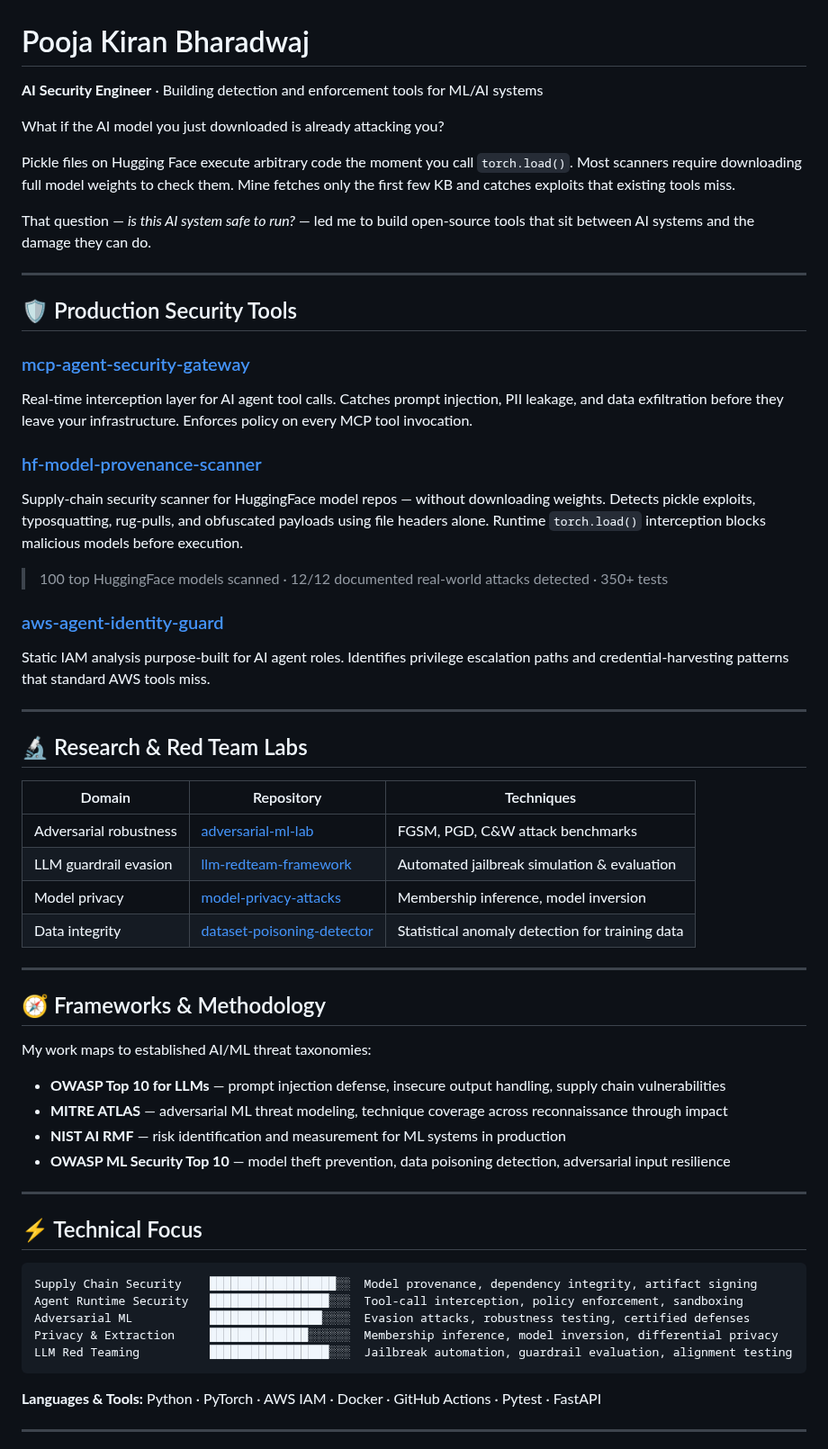
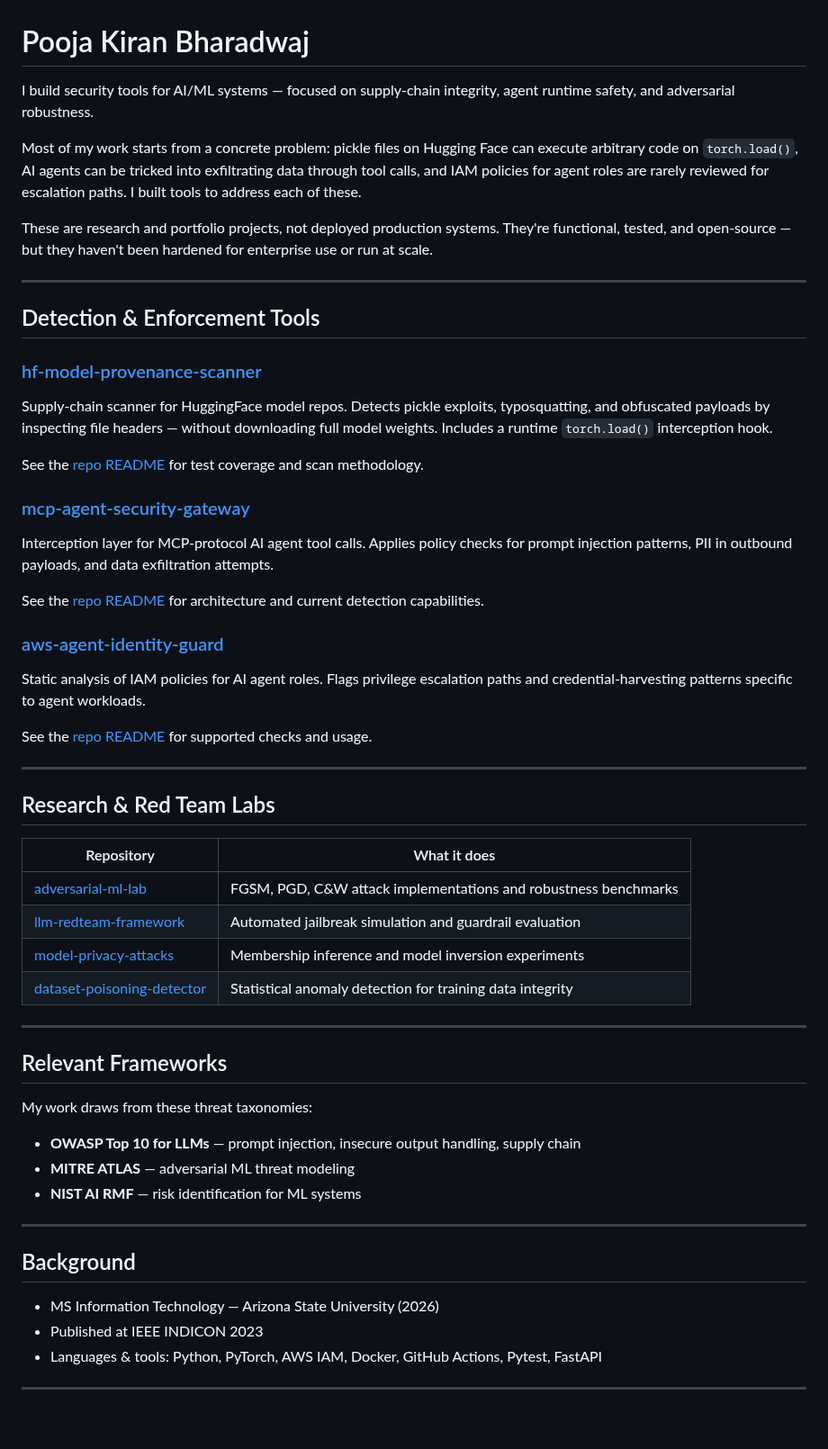
Before and after one commit to poojakira/poojakira, a Markdown page: README.md, the part around one of its changes. Shown at 90% size. GitHub-like rendering; blank space fills up the shorter version.

Commit message:
docs: honest profile - remove unverifiable claims, note research/portfolio scope

````diff
--- a/README.md
+++ b/README.md
@@ -1,63 +1,58 @@
 # Pooja Kiran Bharadwaj
 
-**AI Security Engineer** · Building detection and enforcement tools for ML/AI systems
+I build security tools for AI/ML systems — focused on supply-chain integrity, agent runtime safety, and adversarial robustness.
 
-What if the AI model you just downloaded is already attacking you?
+Most of my work starts from a concrete problem: pickle files on Hugging Face can execute arbitrary code on `torch.load()`, AI agents can be tricked into exfiltrating data through tool calls, and IAM policies for agent roles are rarely reviewed for escalation paths. I built tools to address each of these.
 
-Pickle files on Hugging Face execute arbitrary code the moment you call `torch.load()`. Most scanners require downloading full model weights to check them. Mine fetches only the first few KB and catches exploits that existing tools miss.
-
-That question — *is this AI system safe to run?* — led me to build open-source tools that sit between AI systems and the damage they can do.
+These are research and portfolio projects, not deployed production systems. They're functional, tested, and open-source — but they haven't been hardened for enterprise use or run at scale.
 
 ---
 
-## 🛡️ Production Security Tools
+## Detection & Enforcement Tools
+
+### [hf-model-provenance-scanner](https://github.com/poojakira/hf-model-provenance-scanner)
+Supply-chain scanner for HuggingFace model repos. Detects pickle exploits, typosquatting, and obfuscated payloads by inspecting file headers — without downloading full model weights. Includes a runtime `torch.load()` interception hook.
+
+See the [repo README](https://github.com/poojakira/hf-model-provenance-scanner#readme) for test coverage and scan methodology.
 
 ### [mcp-agent-security-gateway](https://github.com/poojakira/mcp-agent-security-gateway)
-Real-time interception layer for AI agent tool calls. Catches prompt injection, PII leakage, and data exfiltration before they leave your infrastructure. Enforces policy on every MCP tool invocation.
+Interception layer for MCP-protocol AI agent tool calls. Applies policy checks for prompt injection patterns, PII in outbound payloads, and data exfiltration attempts.
 
-### [hf-model-provenance-scanner](https://github.com/poojakira/hf-model-provenance-scanner)
-Supply-chain security scanner for HuggingFace model repos — without downloading weights. Detects pickle exploits, typosquatting, rug-pulls, and obfuscated payloads using file headers alone. Runtime `torch.load()` interception blocks malicious models before execution.
-
-> 100 top HuggingFace models scanned · 12/12 documented real-world attacks detected · 350+ tests
+See the [repo README](https://github.com/poojakira/mcp-agent-security-gateway#readme) for architecture and current detection capabilities.
 
 ### [aws-agent-identity-guard](https://github.com/poojakira/aws-agent-identity-guard)
-Static IAM analysis purpose-built for AI agent roles. Identifies privilege escalation paths and credential-harvesting patterns that standard AWS tools miss.
+Static analysis of IAM policies for AI agent roles. Flags privilege escalation paths and credential-harvesting patterns specific to agent workloads.
+
+See the [repo README](https://github.com/poojakira/aws-agent-identity-guard#readme) for supported checks and usage.
 
 ---
 
-## 🔬 Research & Red Team Labs
+## Research & Red Team Labs
 
-| Domain | Repository | Techniques |
-|--------|-----------|------------|
-| Adversarial robustness | [adversarial-ml-lab](https://github.com/poojakira/adversarial-ml-lab) | FGSM, PGD, C&W attack benchmarks |
-| LLM guardrail evasion | [llm-redteam-framework](https://github.com/poojakira/llm-redteam-framework) | Automated jailbreak simulation & evaluation |
-| Model privacy | [model-privacy-attacks](https://github.com/poojakira/model-privacy-attacks) | Membership inference, model inversion |
-| Data integrity | [dataset-poisoning-detector](https://github.com/poojakira/dataset-poisoning-detector) | Statistical anomaly detection for training data |
+| Repository | What it does |
+|-----------|-------------|
+| [adversarial-ml-lab](https://github.com/poojakira/adversarial-ml-lab) | FGSM, PGD, C&W attack implementations and robustness benchmarks |
+| [llm-redteam-framework](https://github.com/poojakira/llm-redteam-framework) | Automated jailbreak simulation and guardrail evaluation |
+| [model-privacy-attacks](https://github.com/poojakira/model-privacy-attacks) | Membership inference and model inversion experiments |
+| [dataset-poisoning-detector](https://github.com/poojakira/dataset-poisoning-detector) | Statistical anomaly detection for training data integrity |
 
 ---
 
-## 🧭 Frameworks & Methodology
+## Relevant Frameworks
 
-My work maps to established AI/ML threat taxonomies:
+My work draws from these threat taxonomies:
 
-- **OWASP Top 10 for LLMs** — prompt injection defense, insecure output handling, supply chain vulnerabilities
-- **MITRE ATLAS** — adversarial ML threat modeling, technique coverage across reconnaissance through impact
-- **NIST AI RMF** — risk identification and measurement for ML systems in production
-- **OWASP ML Security Top 10** — model theft prevention, data poisoning detection, adversarial input resilience
+- **OWASP Top 10 for LLMs** — prompt injection, insecure output handling, supply chain
+- **MITRE ATLAS** — adversarial ML threat modeling
+- **NIST AI RMF** — risk identification for ML systems
 
 ---
 
-## ⚡ Technical Focus
+## Background
 
-```
-Supply Chain Security    ██████████████████░░  Model provenance, dependency integrity, artifact signing
-Agent Runtime Security   █████████████████░░░  Tool-call interception, policy enforcement, sandboxing
-Adversarial ML           ████████████████░░░░  Evasion attacks, robustness testing, certified defenses
-Privacy & Extraction     ██████████████░░░░░░  Membership inference, model inversion, differential privacy
-LLM Red Teaming          █████████████████░░░  Jailbreak automation, guardrail evaluation, alignment testing
-```
-
-**Languages & Tools:** Python · PyTorch · AWS IAM · Docker · GitHub Actions · Pytest · FastAPI
+- MS Information Technology — Arizona State University (2026)
+- Published at IEEE INDICON 2023
+- Languages & tools: Python, PyTorch, AWS IAM, Docker, GitHub Actions, Pytest, FastAPI
 
 ---
 
````
Also changed, not shown: other parts of README.md (+1 -10 lines).
